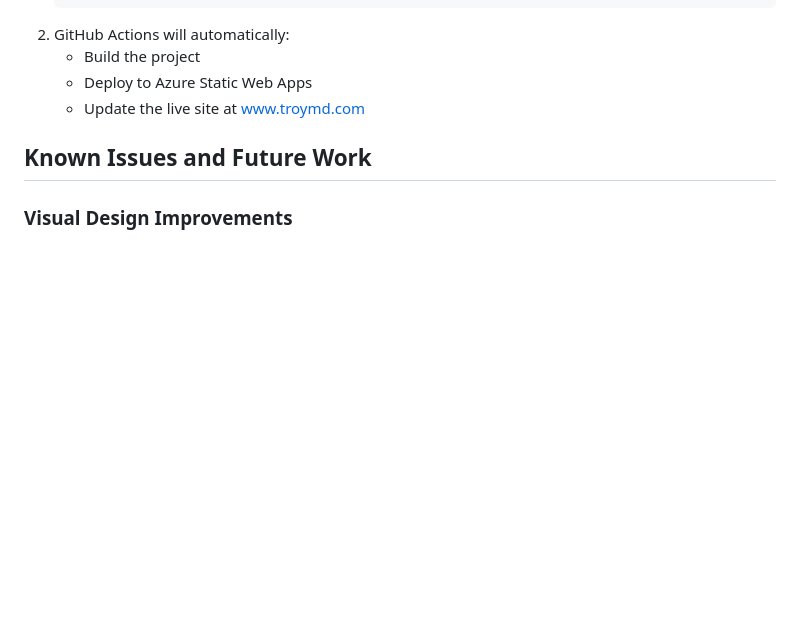
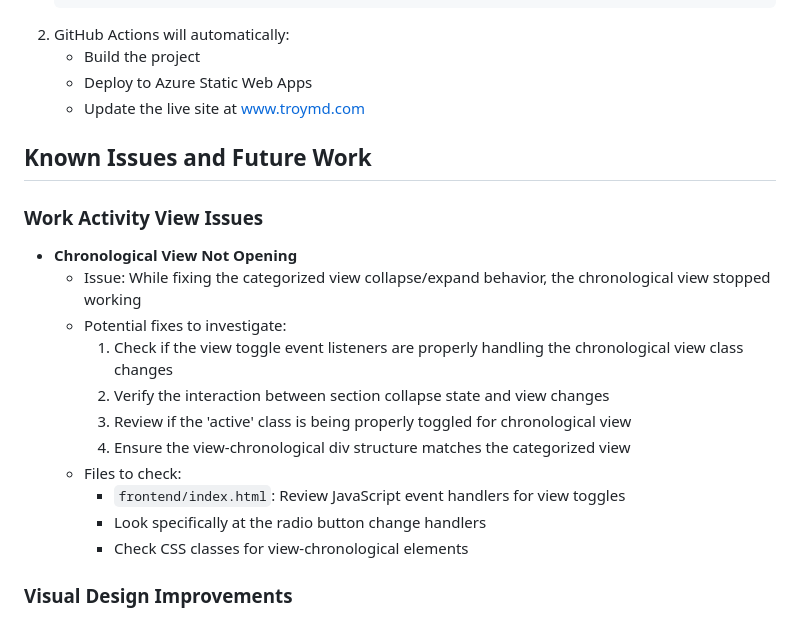
Before and after one commit to HacksterT/cloud-resume-azure, a Markdown page: README.md, the part around the change. GitHub-like rendering; blank space fills up the shorter version.

Commit message:
Added note about chronological view issue in Work Activity section

```diff
--- a/README.md
+++ b/README.md
@@ -143,6 +143,19 @@ To update the resume:
 
 ## Known Issues and Future Work
 
+### Work Activity View Issues
+- **Chronological View Not Opening**
+  - Issue: While fixing the categorized view collapse/expand behavior, the chronological view stopped working
+  - Potential fixes to investigate:
+    1. Check if the view toggle event listeners are properly handling the chronological view class changes
+    2. Verify the interaction between section collapse state and view changes
+    3. Review if the 'active' class is being properly toggled for chronological view
+    4. Ensure the view-chronological div structure matches the categorized view
+  - Files to check:
+    - `frontend/index.html`: Review JavaScript event handlers for view toggles
+    - Look specifically at the radio button change handlers
+    - Check CSS classes for view-chronological elements
+
 ### Visual Design Improvements
 - Update chronological view color scheme:
   - Current colors may confuse users as they differ from categorized and summary views
```
